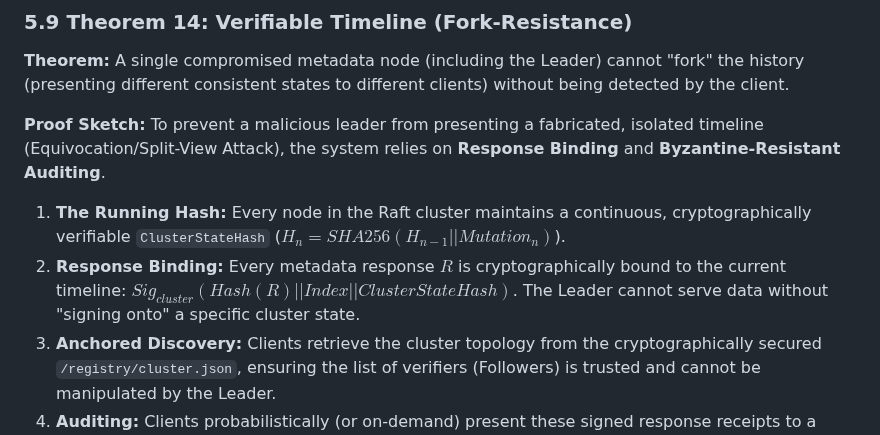
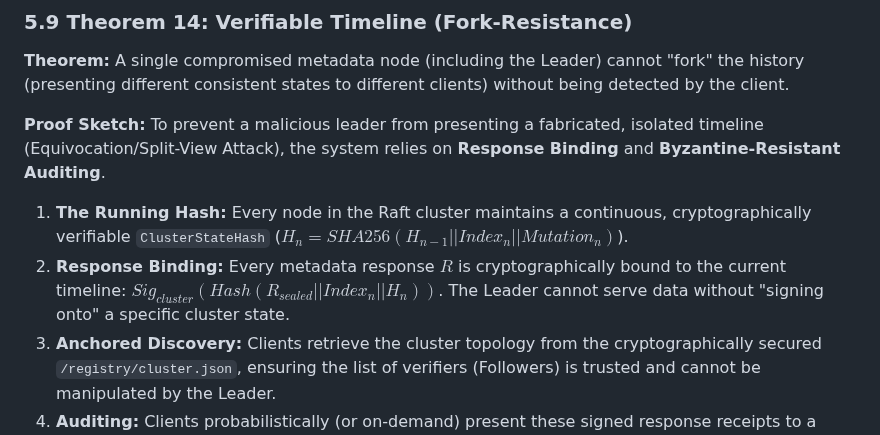
Before and after one commit to c2FmZQ/distfs, a Markdown page: docs/DISTFS-RAFT.md, the part around the change. Drawn GitHub-style.

Commit message:
docs: align Theorem 14 formulas with implementation
- Updated the formulas in the Verifiable Timeline theorem to exactly match the byte-level hashing implemented in the Go code, including the Index_n and R_sealed components.

```diff
--- a/docs/DISTFS-RAFT.md
+++ b/docs/DISTFS-RAFT.md
@@ -134,8 +134,8 @@ While standard group membership is pseudonymized via $R = HMAC(GroupID, UserID)$
 
 **Proof Sketch:**
 To prevent a malicious leader from presenting a fabricated, isolated timeline (Equivocation/Split-View Attack), the system relies on **Response Binding** and **Byzantine-Resistant Auditing**.
-1.  **The Running Hash:** Every node in the Raft cluster maintains a continuous, cryptographically verifiable `ClusterStateHash` ($H_n = SHA256(H_{n-1} || Mutation_n)$).
-2.  **Response Binding:** Every metadata response $R$ is cryptographically bound to the current timeline: $Sig_{cluster}(Hash(R) || Index || ClusterStateHash)$. The Leader cannot serve data without "signing onto" a specific cluster state.
+1.  **The Running Hash:** Every node in the Raft cluster maintains a continuous, cryptographically verifiable `ClusterStateHash` ($H_n = SHA256(H_{n-1} || Index_n || Mutation_n)$).
+2.  **Response Binding:** Every metadata response $R$ is cryptographically bound to the current timeline: $Sig_{cluster}(Hash(R_{sealed} || Index_n || H_n))$. The Leader cannot serve data without "signing onto" a specific cluster state.
 3.  **Anchored Discovery:** Clients retrieve the cluster topology from the cryptographically secured `/registry/cluster.json`, ensuring the list of verifiers (Followers) is trusted and cannot be manipulated by the Leader.
 4.  **Auditing:** Clients probabilistically (or on-demand) present these signed response receipts to a randomly selected Follower node via the `/v1/timeline` (POST) endpoint.
 5.  **Deterministic Verification:** Because the Raft FSM is strictly deterministic, any honest Follower can verify the Leader's signature on the receipt and check if the reported `ClusterStateHash` matches its own history at that `Index`.
```
